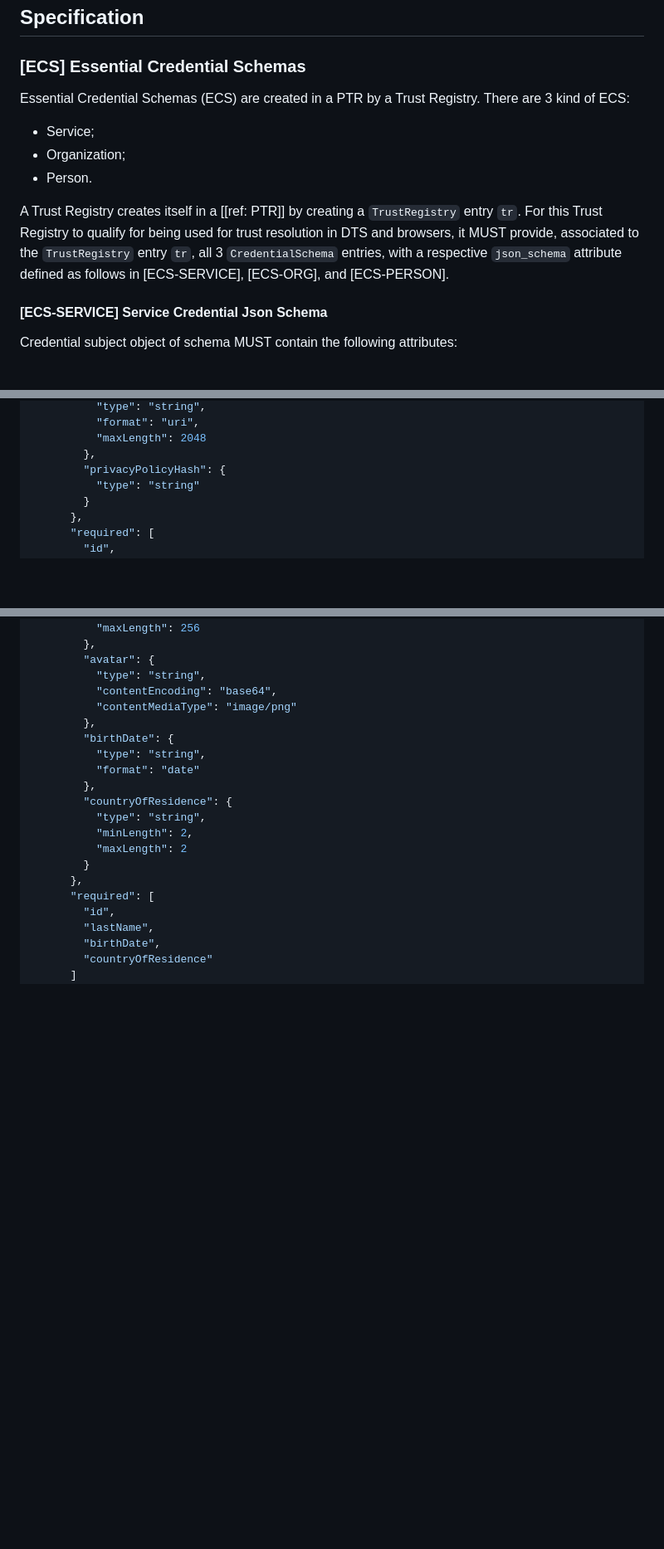
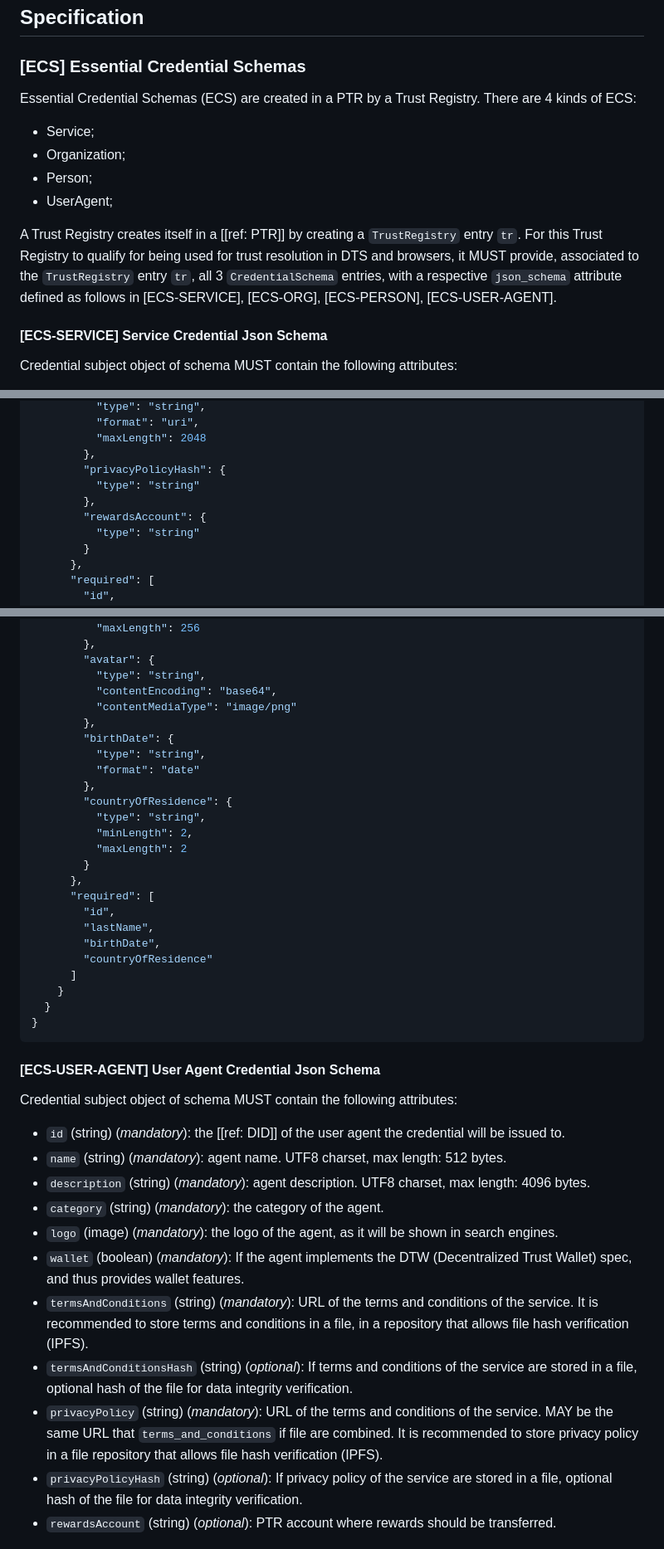
Before and after one commit to verana-labs/decentralized-trust-spec, a Markdown page: spec.md, 3 parts joined by grey strips. Shown at 83% size. Drawn GitHub-style; blank space fills up the shorter version.

````diff
--- a/spec.md
+++ b/spec.md
@@ -154,13 +154,14 @@ The key words MAY, MUST, MUST NOT, OPTIONAL, RECOMMENDED, REQUIRED, SHOULD, and
 
 ### [ECS] Essential Credential Schemas
 
-Essential Credential Schemas (ECS) are created in a PTR by a Trust Registry. There are 3 kind of ECS:
+Essential Credential Schemas (ECS) are created in a PTR by a Trust Registry. There are 4 kinds of ECS:
 
 - Service;
 - Organization;
-- Person.
+- Person;
+- UserAgent;
 
-A Trust Registry creates itself in a [[ref: PTR]] by creating a `TrustRegistry` entry `tr`. For this Trust Registry to qualify for being used for trust resolution in DTS and browsers, it MUST provide, associated to the `TrustRegistry` entry `tr`, all 3 `CredentialSchema` entries, with a respective `json_schema` attribute defined as follows in [ECS-SERVICE], [ECS-ORG], and [ECS-PERSON].
+A Trust Registry creates itself in a [[ref: PTR]] by creating a `TrustRegistry` entry `tr`. For this Trust Registry to qualify for being used for trust resolution in DTS and browsers, it MUST provide, associated to the `TrustRegistry` entry `tr`, all 3 `CredentialSchema` entries, with a respective `json_schema` attribute defined as follows in [ECS-SERVICE], [ECS-ORG], [ECS-PERSON], [ECS-USER-AGENT].
 
 #### [ECS-SERVICE] Service Credential Json Schema
 
@@ -241,6 +243,9 @@ the resulting `json_schema` attribute will be the following Json Schema. Replace
           "maxLength": 2048
         },
         "privacyPolicyHash": {
+          "type": "string"
+        },
+        "rewardsAccount": {
           "type": "string"
         }
       },
@@ -399,3 +404,25 @@ the resulting `json_schema` attribute will be the following Json Schema. Replace
         "lastName",
         "birthDate",
         "countryOfResidence"
+      ]
+    }
+  }
+}
+```
+
+#### [ECS-USER-AGENT] User Agent Credential Json Schema
+
+Credential subject object of schema MUST contain the following attributes:
+
+- `id` (string) (*mandatory*): the [[ref: DID]] of the user agent the credential will be issued to.
+- `name` (string) (*mandatory*): agent name. UTF8 charset, max length: 512 bytes.
+- `description` (string) (*mandatory*): agent description. UTF8 charset, max length: 4096 bytes.
+- `category` (string) (*mandatory*): the category of the agent.
+- `logo` (image) (*mandatory*): the logo of the agent, as it will be shown in search engines.
+- `wallet` (boolean) (*mandatory*): If the agent implements the DTW (Decentralized Trust Wallet) spec, and thus provides wallet features.
+- `termsAndConditions` (string) (*mandatory*): URL of the terms and conditions of the service. It is recommended to store terms and conditions in a file, in a repository that allows file hash verification (IPFS).
+- `termsAndConditionsHash` (string) (*optional*): If terms and conditions of the service are stored in a file, optional hash of the file for data integrity verification.
+- `privacyPolicy` (string) (*mandatory*): URL of the terms and conditions of the service. MAY be the same URL that `terms_and_conditions` if file are combined. It is recommended to store privacy policy in a file repository that allows file hash verification (IPFS).
+- `privacyPolicyHash` (string) (*optional*): If privacy policy of the service are stored in a file, optional hash of the file for data integrity verification.
+- `rewardsAccount` (string) (*optional*): PTR account where rewards should be transferred.
+
````
Also changed, not shown: other parts of spec.md (+83 -0 lines).
